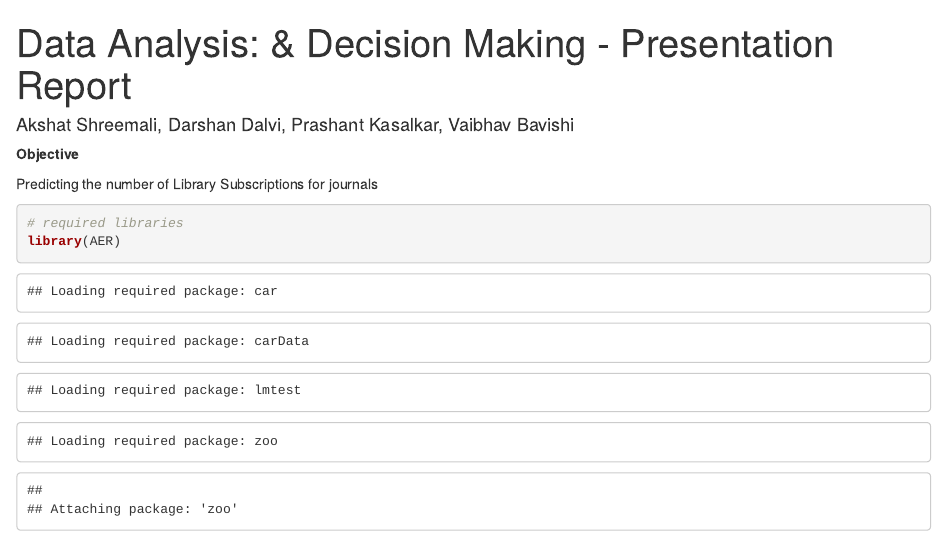
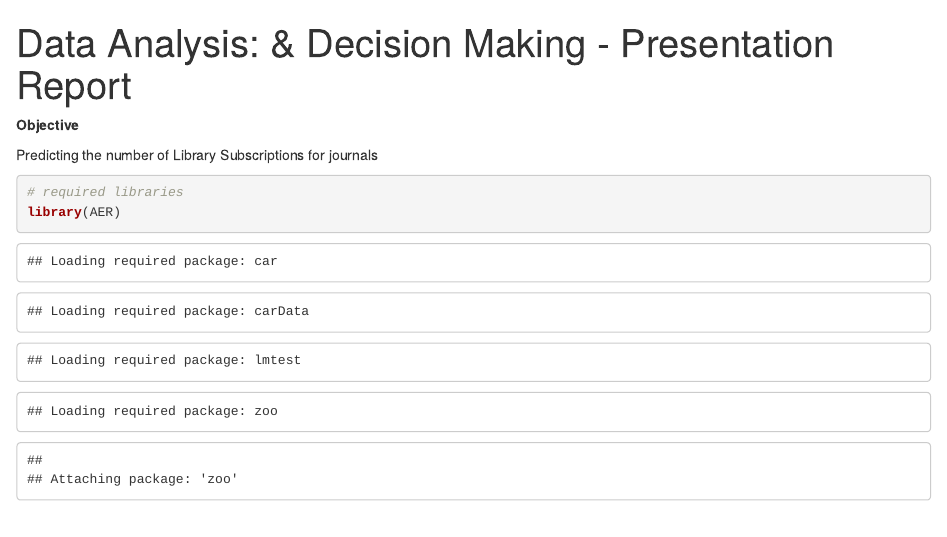
Before and after one commit to dashdalvi/R-Project-Economic-Journal-subscription, an R Markdown document (Project.rmd): the page in a window 1100 px wide, from its top. Rendered offline with R 4.5, knitr and Pandoc, with nearby package versions; code that draws random numbers runs with fixed seeds of ours; some code elsewhere in the file could not run offline.

Commit message:
Update Project.rmd

```diff
--- a/Project.rmd
+++ b/Project.rmd
@@ -1,6 +1,5 @@
 ---
 title: 'Data Analysis: & Decision Making - Presentation Report'
-author: "Akshat Shreemali, Darshan Dalvi, Prashant Kasalkar, Vaibhav Bavishi"
 ---
 
 <b> Objective </b>
```
